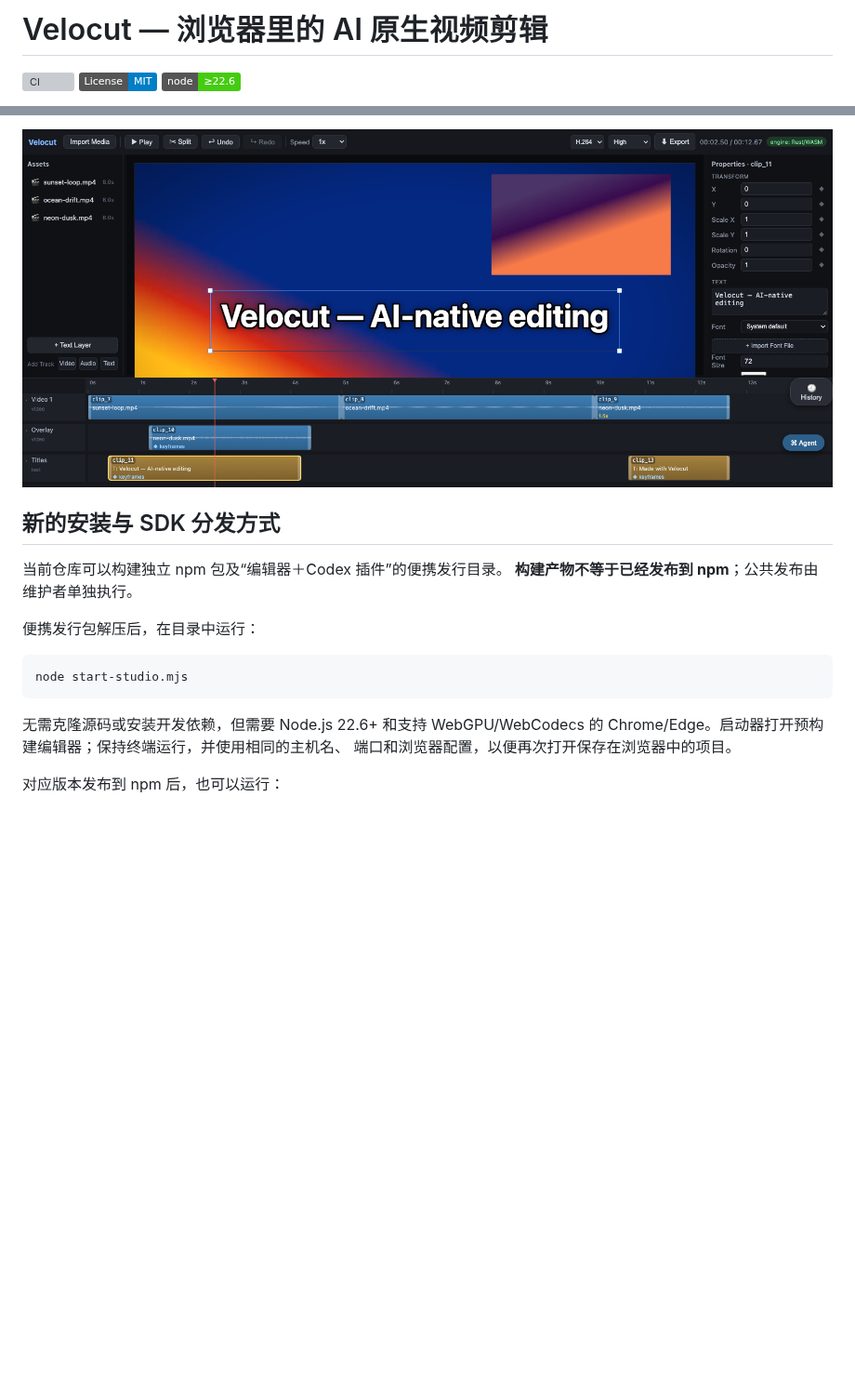
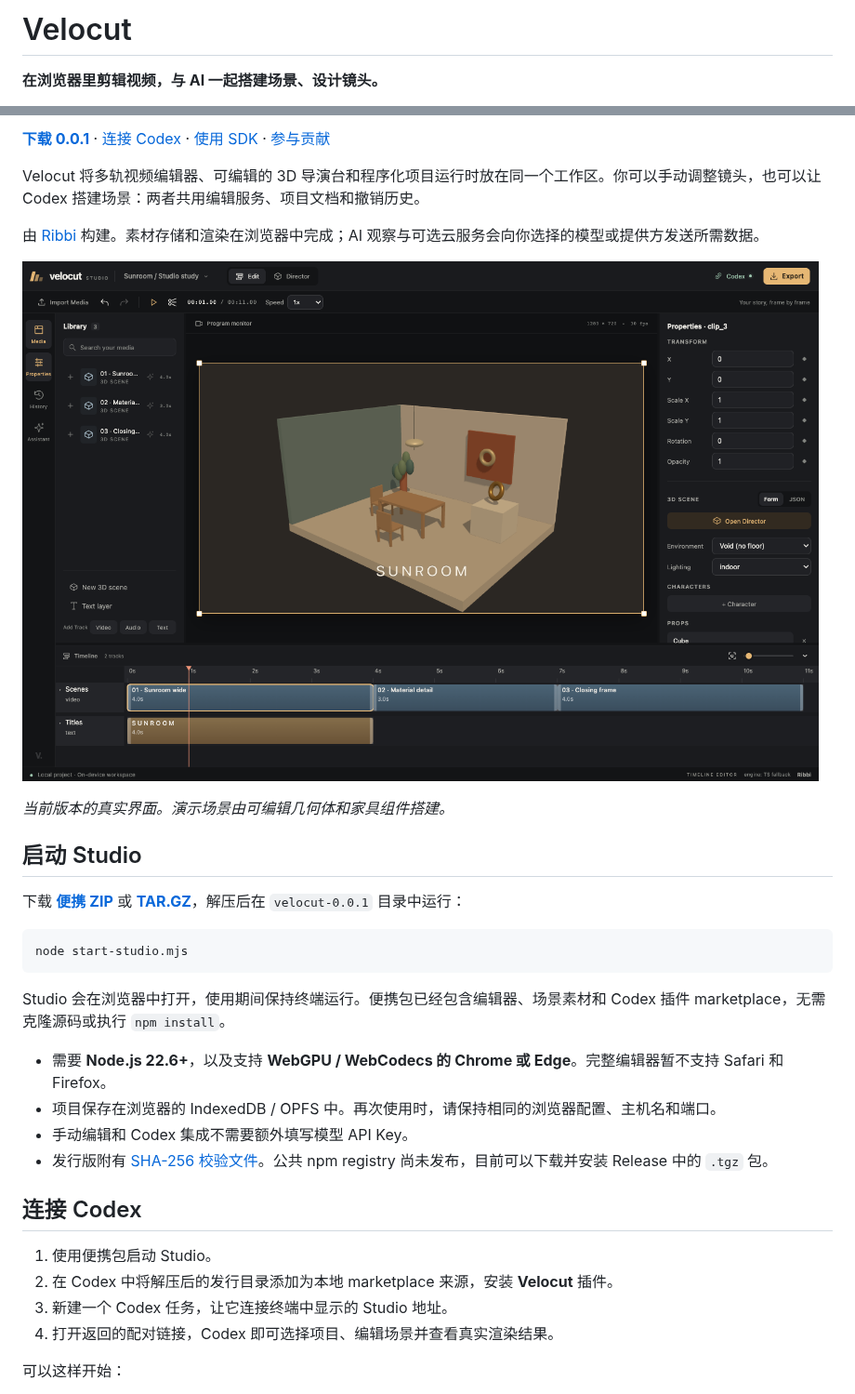
Before and after one commit to open-ribbi/velocut, a Markdown page: README.zh-CN.md, 2 parts joined by grey strips. Shown at 93% size. Rendered like a GitHub page; pictures changed too: docs/media/editor.png; badges without logos; blank space fills up the shorter version; grey boxes are pictures that could not be loaded.

Commit message:
docs: refresh bilingual README and Studio screenshots

````diff
--- a/README.zh-CN.md
+++ b/README.zh-CN.md
@@ -3,7 +2,5 @@
 
-# Velocut — 浏览器里的 AI 原生视频剪辑
+# Velocut
 
-[![CI](https://github.com/open-ribbi/velocut/actions/workflows/ci.yml/badge.svg)](.github/workflows/ci.yml)
-[![License: MIT](https://img.shields.io/badge/License-MIT-blue.svg)](LICENSE)
-![Node](https://img.shields.io/badge/node-%E2%89%A522.6-brightgreen)
+**在浏览器里剪辑视频，与 AI 一起搭建场景、设计镜头。**
 
@@ -11,19 +11,35 @@ Velocut 是 [Ribbi](https://ribbi.ai) 开源的 Rust + WASM + WebGPU Web 视频
 
-![Velocut 编辑器——多轨时间线(波形/关键帧/转场/变速)+ WebGPU 合成预览](docs/media/editor.png)
+**[下载 0.0.1](https://github.com/open-ribbi/velocut/releases/tag/v0.0.1)** · [连接 Codex](#连接-codex) · [使用 SDK](#使用-sdk) · [参与贡献](CONTRIBUTING.md)
 
-## 新的安装与 SDK 分发方式
+Velocut 将多轨视频编辑器、可编辑的 3D 导演台和程序化项目运行时放在同一个工作区。你可以手动调整镜头，也可以让 Codex 搭建场景：两者共用编辑服务、项目文档和撤销历史。
 
-当前仓库可以构建独立 npm 包及“编辑器＋Codex 插件”的便携发行目录。
-**构建产物不等于已经发布到 npm**；公共发布由维护者单独执行。
+由 [Ribbi](https://ribbi.ai) 构建。素材存储和渲染在浏览器中完成；AI 观察与可选云服务会向你选择的模型或提供方发送所需数据。
 
-便携发行包解压后，在目录中运行：
+![Velocut 剪辑工作区：Sunroom 场景预览、时间线上的三个镜头、标题轨道和片段属性。](docs/media/editor.png)
+
+*当前版本的真实界面。演示场景由可编辑几何体和家具组件搭建。*
+
+## 启动 Studio
+
+下载 **[便携 ZIP](https://github.com/open-ribbi/velocut/releases/download/v0.0.1/velocut-standalone.zip)** 或 **[TAR.GZ](https://github.com/open-ribbi/velocut/releases/download/v0.0.1/velocut-standalone.tar.gz)**，解压后在 `velocut-0.0.1` 目录中运行：
 
 ```sh
 node start-studio.mjs
 ```
 
-无需克隆源码或安装开发依赖，但需要 Node.js 22.6+ 和支持 WebGPU/WebCodecs
-的 Chrome/Edge。启动器打开预构建编辑器；保持终端运行，并使用相同的主机名、
-端口和浏览器配置，以便再次打开保存在浏览器中的项目。
+Studio 会在浏览器中打开，使用期间保持终端运行。便携包已经包含编辑器、场景素材和 Codex 插件 marketplace，无需克隆源码或执行 `npm install`。
 
-对应版本发布到 npm 后，也可以运行：
+- 需要 **Node.js 22.6+**，以及支持 **WebGPU / WebCodecs 的 Chrome 或 Edge**。完整编辑器暂不支持 Safari 和 Firefox。
+- 项目保存在浏览器的 IndexedDB / OPFS 中。再次使用时，请保持相同的浏览器配置、主机名和端口。
+- 手动编辑和 Codex 集成不需要额外填写模型 API Key。
+- 发行版附有 [SHA-256 校验文件](https://github.com/open-ribbi/velocut/releases/download/v0.0.1/SHA256SUMS.txt)。公共 npm registry 尚未发布，目前可以下载并安装 Release 中的 `.tgz` 包。
+
+## 连接 Codex
+
+1. 使用便携包启动 Studio。
+2. 在 Codex 中将解压后的发行目录添加为本地 marketplace 来源，安装 **Velocut** 插件。
+3. 新建一个 Codex 任务，让它连接终端中显示的 Studio 地址。
+4. 打开返回的配对链接，Codex 即可选择项目、编辑场景并查看真实渲染结果。
+
+可以这样开始：
+
````
Also changed, not shown: other parts of README.zh-CN.md (+98 -102 lines), README.md (+116 -123 lines), docs/media/README.md (added, +34 -0 lines), docs/media/agent.png (deleted), docs/media/compact.png (added), docs/media/director.png (added), docs/media/history.png (added), 2 other files.
